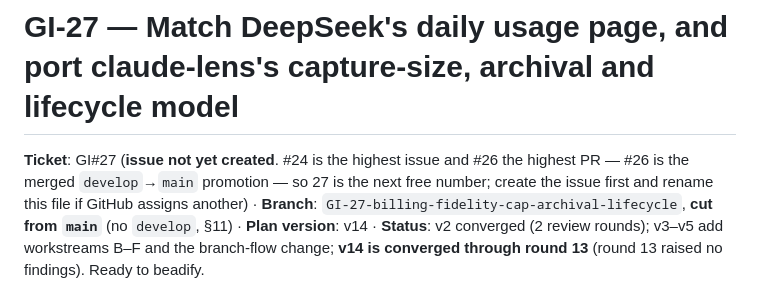
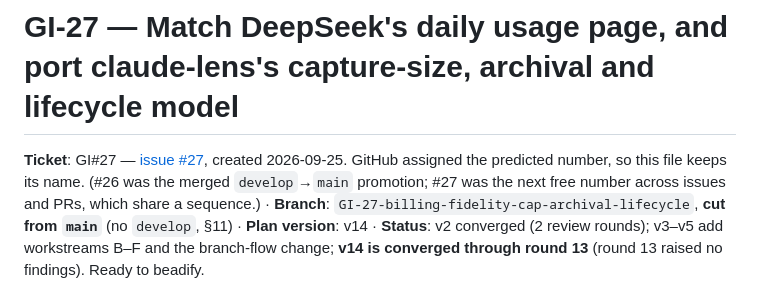
Before and after one commit to abhisheksarkar30/deepseek-lens, a Markdown page: docs/planning/GI-27-billing-fidelity-cap-archival-lifecycle.md, the part around the change. GitHub-like rendering.

Commit message:
GI#27 plan: record the created issue number
The plan told the reader to create the issue first and rename the file if
GitHub assigned another number. It assigned 27, so the name stands; the
header now points at the issue instead of instructing a future reader to
create it.

Co-Authored-By: Claude Code <noreply@anthropic.com>

```diff
--- a/docs/planning/GI-27-billing-fidelity-cap-archival-lifecycle.md
+++ b/docs/planning/GI-27-billing-fidelity-cap-archival-lifecycle.md
@@ -1,8 +1,8 @@
 # GI-27 — Match DeepSeek's daily usage page, and port claude-lens's capture-size, archival and lifecycle model
 
-**Ticket**: GI#27 (**issue not yet created**. #24 is the highest issue and #26 the highest PR — #26 is the
-merged `develop`→`main` promotion — so 27 is the next free number; create the issue first and rename this
-file if GitHub assigns another) ·
+**Ticket**: GI#27 — [issue #27](https://github.com/abhisheksarkar30/deepseek-lens/issues/27), created
+2026-09-25. GitHub assigned the predicted number, so this file keeps its name. (#26 was the merged
+`develop`→`main` promotion; #27 was the next free number across issues and PRs, which share a sequence.) ·
 **Branch**: `GI-27-billing-fidelity-cap-archival-lifecycle`, **cut from `main`** (no `develop`, §11) ·
 **Plan version**: v14 · **Status**: v2 converged (2 review rounds); v3–v5 add workstreams B–F and the
 branch-flow change; **v14 is converged through round 13** (round 13 raised no findings). Ready to beadify.
```
